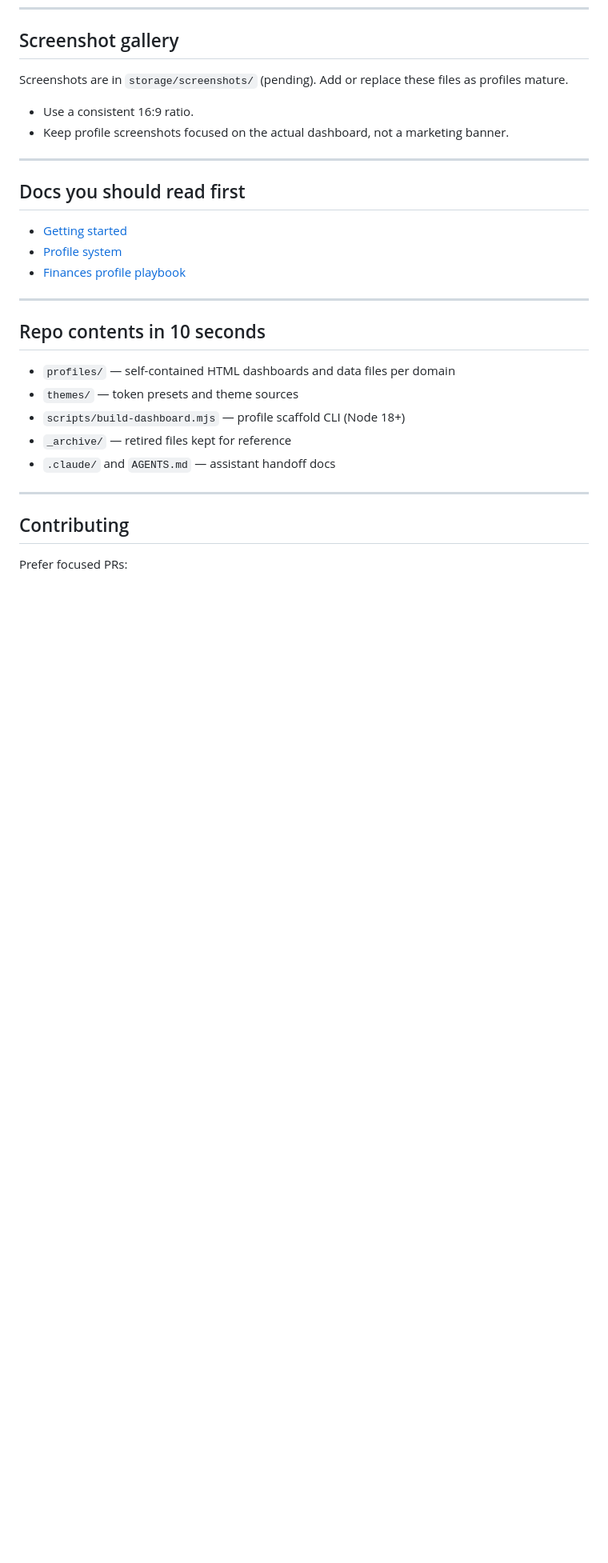
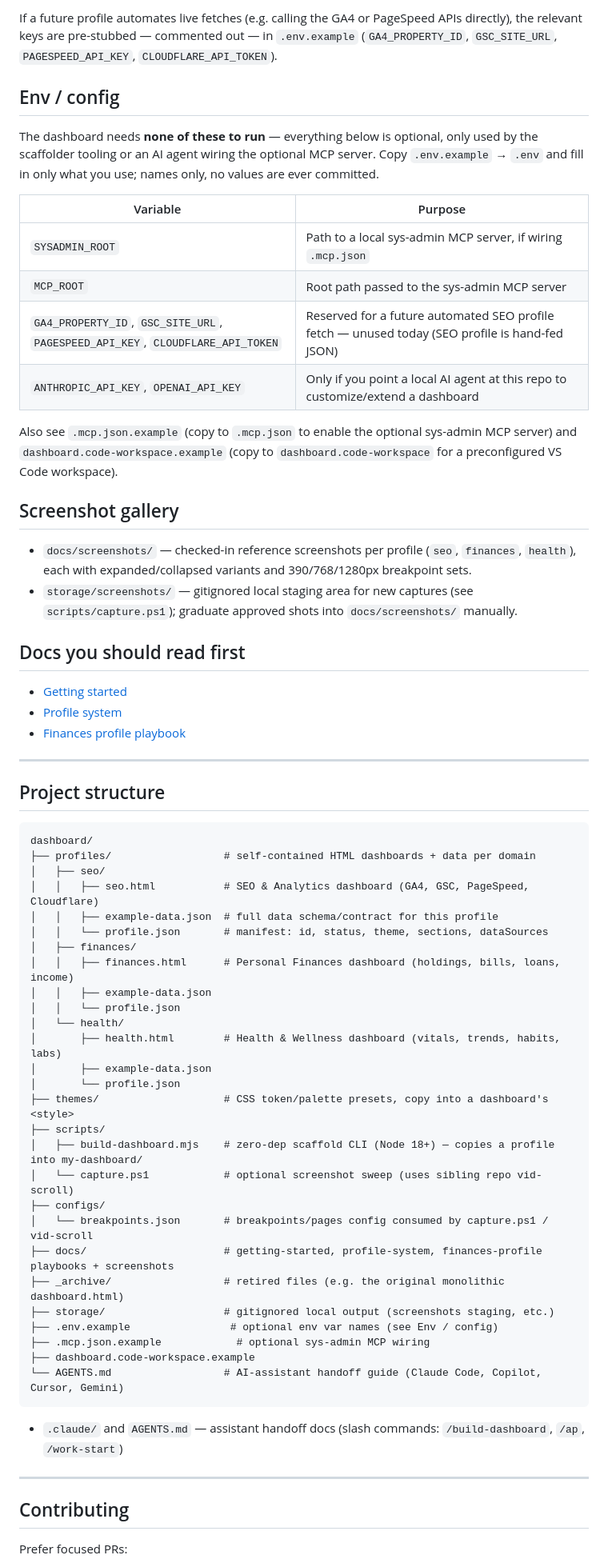
Before and after one commit to jenninexus/dashboard, a Markdown page: README.md, the part around one of its changes. Shown at 80% size. GitHub-like rendering; blank space fills up the shorter version.

Commit message:
docs(readme): document usage, dependencies, integrations, and APIs for other devs
Co-Authored-By: Claude Opus 4.8 (1M context) <noreply@anthropic.com>

````diff
--- a/README.md
+++ b/README.md
@@ -82,11 +117,22 @@ Included palettes:
+If a future profile automates live fetches (e.g. calling the GA4 or PageSpeed APIs directly), the relevant keys are pre-stubbed — commented out — in `.env.example` (`GA4_PROPERTY_ID`, `GSC_SITE_URL`, `PAGESPEED_API_KEY`, `CLOUDFLARE_API_TOKEN`).
+
+## Env / config
+
+The dashboard needs **none of these to run** — everything below is optional, only used by the scaffolder tooling or an AI agent wiring the optional MCP server. Copy `.env.example` → `.env` and fill in only what you use; names only, no values are ever committed.
+
+| Variable | Purpose |
+|---|---|
+| `SYSADMIN_ROOT` | Path to a local sys-admin MCP server, if wiring `.mcp.json` |
+| `MCP_ROOT` | Root path passed to the sys-admin MCP server |
+| `GA4_PROPERTY_ID`, `GSC_SITE_URL`, `PAGESPEED_API_KEY`, `CLOUDFLARE_API_TOKEN` | Reserved for a future automated SEO profile fetch — unused today (SEO profile is hand-fed JSON) |
+| `ANTHROPIC_API_KEY`, `OPENAI_API_KEY` | Only if you point a local AI agent at this repo to customize/extend a dashboard |
+
+Also see `.mcp.json.example` (copy to `.mcp.json` to enable the optional sys-admin MCP server) and `dashboard.code-workspace.example` (copy to `dashboard.code-workspace` for a preconfigured VS Code workspace).
+
 ## Screenshot gallery
 
-Screenshots are in `storage/screenshots/` (pending). Add or replace these files as profiles mature.
-
-- Use a consistent 16:9 ratio.
-- Keep profile screenshots focused on the actual dashboard, not a marketing banner.
-
----
+- `docs/screenshots/` — checked-in reference screenshots per profile (`seo`, `finances`, `health`), each with expanded/collapsed variants and 390/768/1280px breakpoint sets.
+- `storage/screenshots/` — gitignored local staging area for new captures (see `scripts/capture.ps1`); graduate approved shots into `docs/screenshots/` manually.
 
 ## Docs you should read first
 
@@ -96,13 +142,39 @@ Screenshots are in `storage/screenshots/` (pending). Add or replace these files
 
 ---
 
-## Repo contents in 10 seconds
+## Project structure
 
-- `profiles/` — self-contained HTML dashboards and data files per domain
-- `themes/` — token presets and theme sources
-- `scripts/build-dashboard.mjs` — profile scaffold CLI (Node 18+)
-- `_archive/` — retired files kept for reference
-- `.claude/` and `AGENTS.md` — assistant handoff docs
+```
+dashboard/
+├── profiles/                  # self-contained HTML dashboards + data per domain
+│   ├── seo/
+│   │   ├── seo.html           # SEO & Analytics dashboard (GA4, GSC, PageSpeed, Cloudflare)
+│   │   ├── example-data.json  # full data schema/contract for this profile
+│   │   └── profile.json       # manifest: id, status, theme, sections, dataSources
+│   ├── finances/
+│   │   ├── finances.html      # Personal Finances dashboard (holdings, bills, loans, income)
+│   │   ├── example-data.json
+│   │   └── profile.json
+│   └── health/
+│       ├── health.html        # Health & Wellness dashboard (vitals, trends, habits, labs)
+│       ├── example-data.json
+│       └── profile.json
+├── themes/                    # CSS token/palette presets, copy into a dashboard's <style>
+├── scripts/
+│   ├── build-dashboard.mjs    # zero-dep scaffold CLI (Node 18+) — copies a profile into my-dashboard/
+│   └── capture.ps1            # optional screenshot sweep (uses sibling repo vid-scroll)
+├── configs/
+│   └── breakpoints.json       # breakpoints/pages config consumed by capture.ps1 / vid-scroll
+├── docs/                      # getting-started, profile-system, finances-profile playbooks + screenshots
+├── _archive/                  # retired files (e.g. the original monolithic dashboard.html)
+├── storage/                   # gitignored local output (screenshots staging, etc.)
+├── .env.example                # optional env var names (see Env / config)
+├── .mcp.json.example            # optional sys-admin MCP wiring
+├── dashboard.code-workspace.example
+└── AGENTS.md                  # AI-assistant handoff guide (Claude Code, Copilot, Cursor, Gemini)
+```
+
+- `.claude/` and `AGENTS.md` — assistant handoff docs (slash commands: `/build-dashboard`, `/ap`, `/work-start`)
 
 ---
 
````
Also changed, not shown: other parts of README.md (+35 -0 lines).
